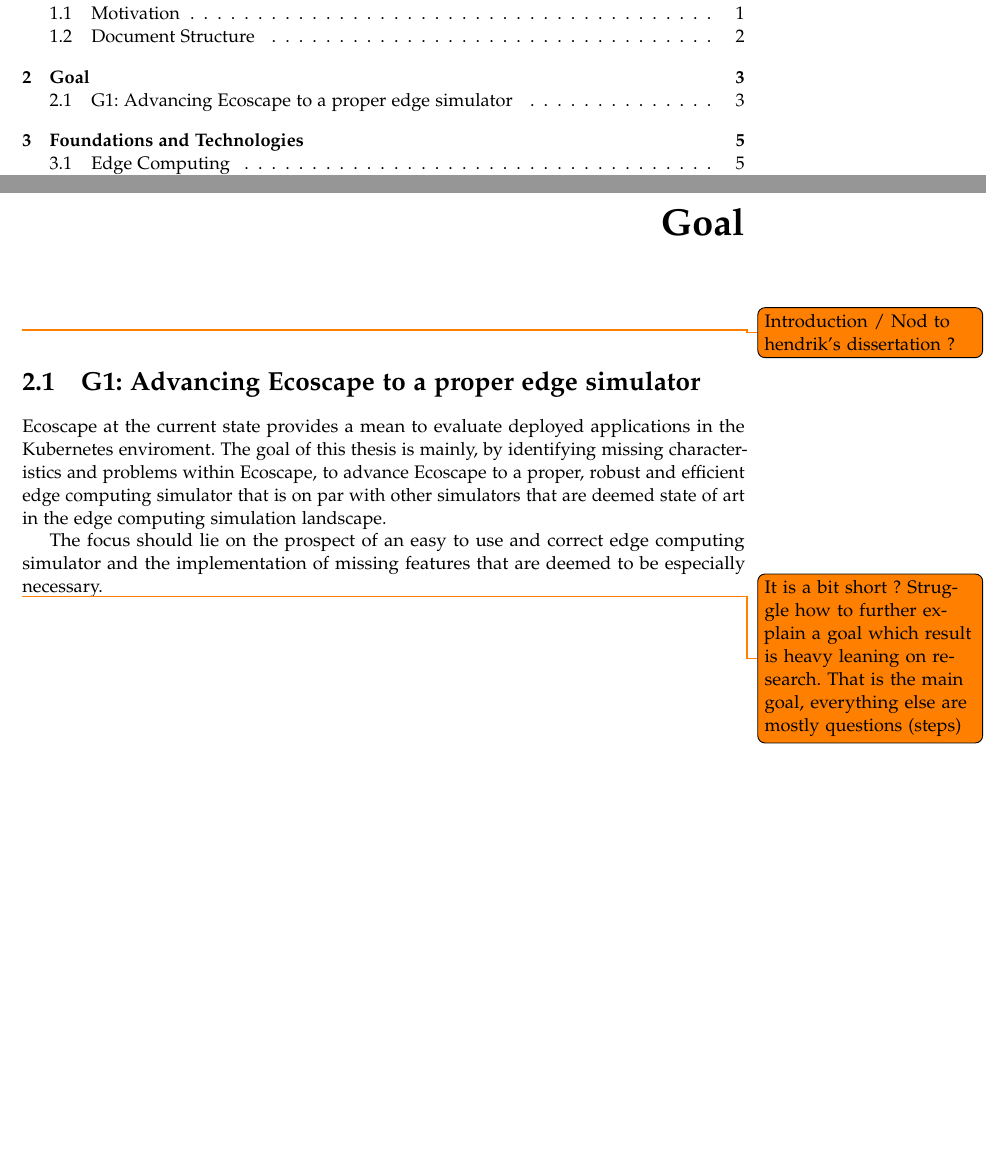
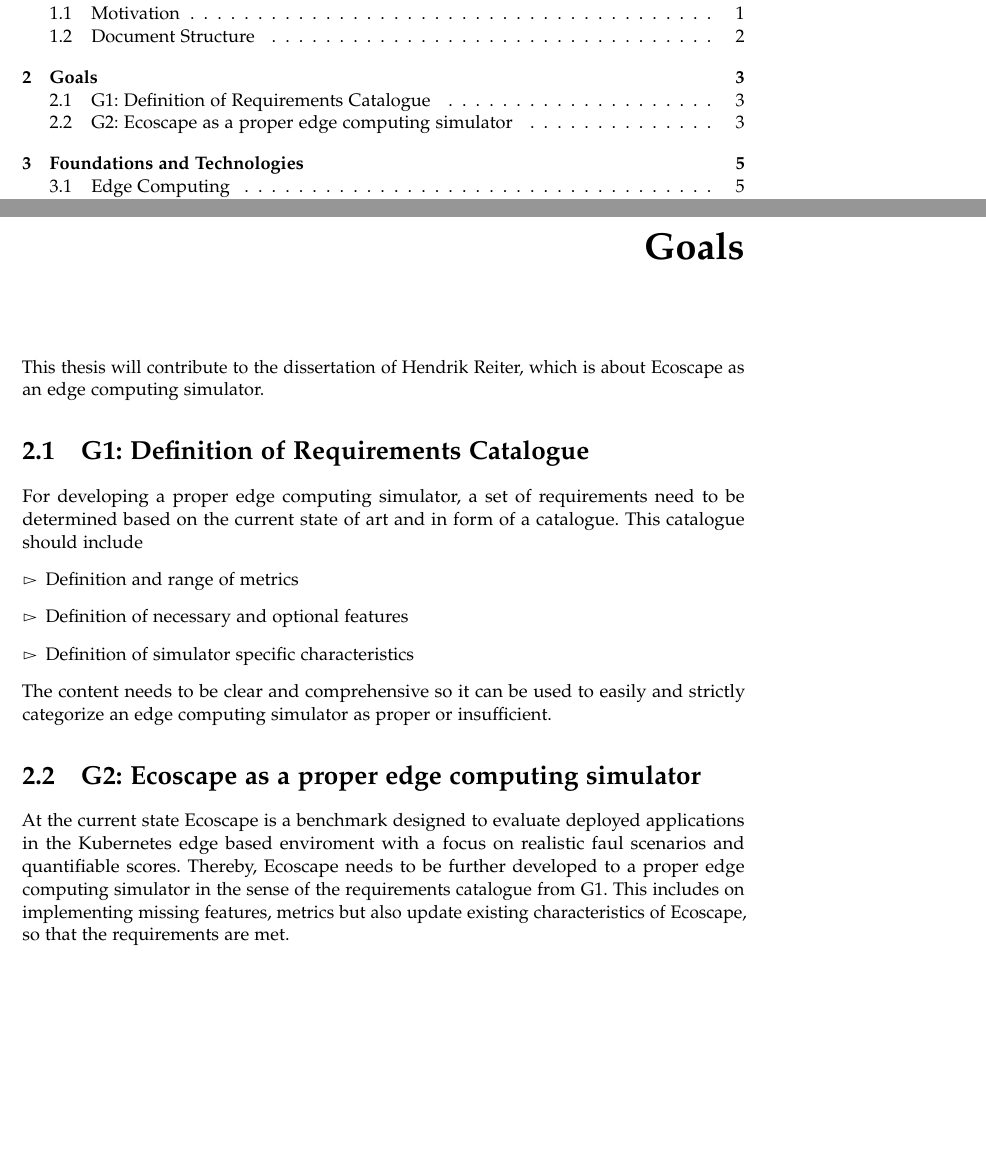
Before and after one commit to Niatsuna/master-thesis, a LaTeX thesis (writing/proposal/main.tex, which reads writing/proposal/chapter/02_goals.tex): two parts of pages 3 and 7 of 15, joined at a grey line, cut so that both start at the same text. Compiled offline with pdfLaTeX; a missing font is replaced by an installed copy or a similar font; a LaTeX package or settings file that is missing is left out.

Commit message:
Update goals

```diff
--- a/writing/proposal/chapter/02_goals.tex
+++ b/writing/proposal/chapter/02_goals.tex
@@ -1,12 +1,17 @@
-\chapter{Goal}
-\todo{Introduction / Nod to hendrik's dissertation ?}
-\section{G1: Advancing Ecoscape to a proper edge simulator}
-Ecoscape at the current state provides a mean to evaluate deployed applications in the Kubernetes enviroment.
-The goal of this thesis is mainly, by identifying missing characteristics and problems within Ecoscape, to advance Ecoscape to a proper, robust and efficient edge computing simulator that
-is on par with other simulators that are deemed state of art in the edge computing simulation landscape.
+\chapter{Goals}
+This thesis will contribute to the dissertation of Hendrik Reiter, which is about Ecoscape as an edge computing simulator.
 
+\section{G1: Definition of Requirements Catalogue}\label{goal-def-of-req-catalogue}
+For developing a proper edge computing simulator, a set of requirements need to be determined based on the current state of art and in form of a catalogue.
+This catalogue should include
+\begin{itemize}
+  \item Definition and range of metrics
+  \item Definition of necessary and optional features
+  \item Definition of simulator specific characteristics
+\end{itemize}
+The content needs to be clear and comprehensive so it can be used to easily and strictly categorize an edge computing simulator as proper or insufficient.
 
-
-The focus should lie on the prospect of an easy to use and correct edge computing simulator and the implementation of missing features that are deemed to be especially necessary.
-
-\todo{It is a bit short ? Struggle how to further explain a goal which result is heavy leaning on research. That is the main goal, everything else are mostly questions (steps)}
+\section{G2: Ecoscape as a proper edge computing simulator}
+At the current state Ecoscape is a benchmark designed to evaluate deployed applications in the Kubernetes edge based enviroment with a focus on realistic faul scenarios and quantifiable scores.
+Thereby, Ecoscape needs to be further developed to a proper edge computing simulator in the sense of the requirements catalogue from G1.
+This includes on implementing missing features, metrics but also update existing characteristics of Ecoscape, so that the requirements are met.
```
